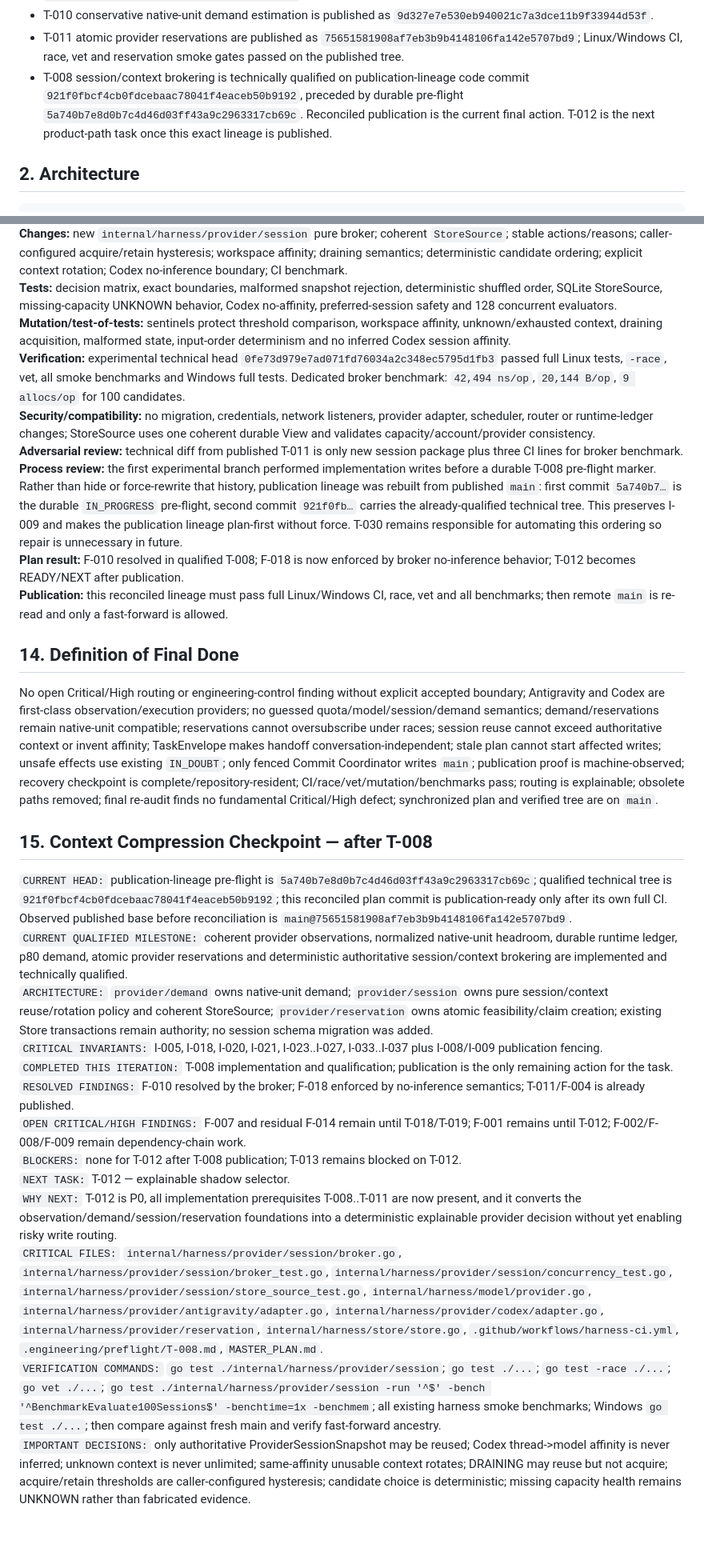
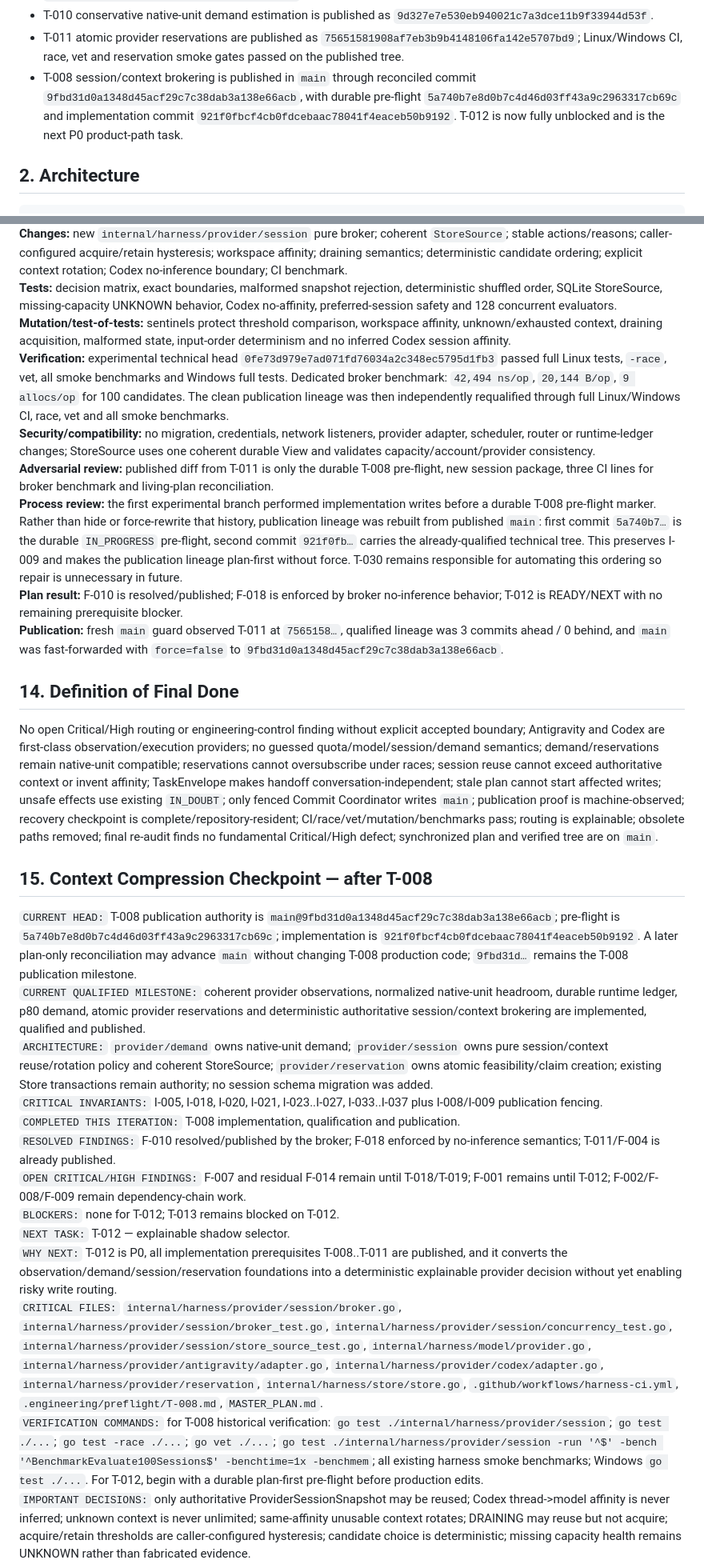
Before and after one commit to Homiakus/Antigravity-Progressive-Bootstrap, a Markdown page: MASTER_PLAN.md, 2 parts joined by grey strips. Shown at 80% size. Drawn GitHub-style; blank space fills up the shorter version.

Commit message:
plan(provider): record T-008 publication

```diff
--- a/MASTER_PLAN.md
+++ b/MASTER_PLAN.md
@@ -20,7 +20,7 @@ Current qualified milestones:
 - T-029 makes publication/checkpoint evidence machine-verifiable; published as `d6fc97d19b2161db4256aafa839715d929a6eb95`.
 - T-010 conservative native-unit demand estimation is published as `9d327e7e530eb940021c7a3dce11b9f33944d53f`.
 - T-011 atomic provider reservations are published as `75651581908af7eb3b9b4148106fa142e5707bd9`; Linux/Windows CI, race, vet and reservation smoke gates passed on the published tree.
-- T-008 session/context brokering is technically qualified on publication-lineage code commit `921f0fbcf4cb0fdcebaac78041f4eaceb50b9192`, preceded by durable pre-flight `5a740b7e8d0b7c4d46d03ff43a9c2963317cb69c`. Reconciled publication is the current final action. T-012 is the next product-path task once this exact lineage is published.
+- T-008 session/context brokering is published in `main` through reconciled commit `9fbd31d0a1348d45acf29c7c38dab3a138e66acb`, with durable pre-flight `5a740b7e8d0b7c4d46d03ff43a9c2963317cb69c` and implementation commit `921f0fbcf4cb0fdcebaac78041f4eaceb50b9192`. T-012 is now fully unblocked and is the next P0 product-path task.
 
 ## 2. Architecture
 
@@ -502,12 +502,12 @@ Atomic provider reservations close Critical F-004. Complete-claim SQL aggregatio
 **Changes:** new `internal/harness/provider/session` pure broker; coherent `StoreSource`; stable actions/reasons; caller-configured acquire/retain hysteresis; workspace affinity; draining semantics; deterministic candidate ordering; explicit context rotation; Codex no-inference boundary; CI benchmark.
 **Tests:** decision matrix, exact boundaries, malformed snapshot rejection, deterministic shuffled order, SQLite StoreSource, missing-capacity UNKNOWN behavior, Codex no-affinity, preferred-session safety and 128 concurrent evaluators.
 **Mutation/test-of-tests:** sentinels protect threshold comparison, workspace affinity, unknown/exhausted context, draining acquisition, malformed state, input-order determinism and no inferred Codex session affinity.
-**Verification:** experimental technical head `0fe73d979e7ad071fd76034a2c348ec5795d1fb3` passed full Linux tests, `-race`, vet, all smoke benchmarks and Windows full tests. Dedicated broker benchmark: `42,494 ns/op`, `20,144 B/op`, `9 allocs/op` for 100 candidates.
+**Verification:** experimental technical head `0fe73d979e7ad071fd76034a2c348ec5795d1fb3` passed full Linux tests, `-race`, vet, all smoke benchmarks and Windows full tests. Dedicated broker benchmark: `42,494 ns/op`, `20,144 B/op`, `9 allocs/op` for 100 candidates. The clean publication lineage was then independently requalified through full Linux/Windows CI, race, vet and all smoke benchmarks.
 **Security/compatibility:** no migration, credentials, network listeners, provider adapter, scheduler, router or runtime-ledger changes; StoreSource uses one coherent durable View and validates capacity/account/provider consistency.
-**Adversarial review:** technical diff from published T-011 is only new session package plus three CI lines for broker benchmark.
+**Adversarial review:** published diff from T-011 is only the durable T-008 pre-flight, new session package, three CI lines for broker benchmark and living-plan reconciliation.
 **Process review:** the first experimental branch performed implementation writes before a durable T-008 pre-flight marker. Rather than hide or force-rewrite that history, publication lineage was rebuilt from published `main`: first commit `5a740b7…` is the durable `IN_PROGRESS` pre-flight, second commit `921f0fb…` carries the already-qualified technical tree. This preserves I-009 and makes the publication lineage plan-first without force. T-030 remains responsible for automating this ordering so repair is unnecessary in future.
-**Plan result:** F-010 resolved in qualified T-008; F-018 is now enforced by broker no-inference behavior; T-012 becomes READY/NEXT after publication.
-**Publication:** this reconciled lineage must pass full Linux/Windows CI, race, vet and all benchmarks; then remote `main` is re-read and only a fast-forward is allowed.
+**Plan result:** F-010 is resolved/published; F-018 is enforced by broker no-inference behavior; T-012 is READY/NEXT with no remaining prerequisite blocker.
+**Publication:** fresh `main` guard observed T-011 at `7565158…`, qualified lineage was 3 commits ahead / 0 behind, and `main` was fast-forwarded with `force=false` to `9fbd31d0a1348d45acf29c7c38dab3a138e66acb`.
 
 ## 14. Definition of Final Done
 
@@ -515,18 +515,18 @@ No open Critical/High routing or engineering-control finding without explicit ac
 
 ## 15. Context Compression Checkpoint — after T-008
 
-`CURRENT HEAD:` publication-lineage pre-flight is `5a740b7e8d0b7c4d46d03ff43a9c2963317cb69c`; qualified technical tree is `921f0fbcf4cb0fdcebaac78041f4eaceb50b9192`; this reconciled plan commit is publication-ready only after its own full CI. Observed published base before reconciliation is `main@75651581908af7eb3b9b4148106fa142e5707bd9`.
-`CURRENT QUALIFIED MILESTONE:` coherent provider observations, normalized native-unit headroom, durable runtime ledger, p80 demand, atomic provider reservations and deterministic authoritative session/context brokering are implemented and technically qualified.
+`CURRENT HEAD:` T-008 publication authority is `main@9fbd31d0a1348d45acf29c7c38dab3a138e66acb`; pre-flight is `5a740b7e8d0b7c4d46d03ff43a9c2963317cb69c`; implementation is `921f0fbcf4cb0fdcebaac78041f4eaceb50b9192`. A later plan-only reconciliation may advance `main` without changing T-008 production code; `9fbd31d…` remains the T-008 publication milestone.
+`CURRENT QUALIFIED MILESTONE:` coherent provider observations, normalized native-unit headroom, durable runtime ledger, p80 demand, atomic provider reservations and deterministic authoritative session/context brokering are implemented, qualified and published.
 `ARCHITECTURE:` `provider/demand` owns native-unit demand; `provider/session` owns pure session/context reuse/rotation policy and coherent StoreSource; `provider/reservation` owns atomic feasibility/claim creation; existing Store transactions remain authority; no session schema migration was added.
 `CRITICAL INVARIANTS:` I-005, I-018, I-020, I-021, I-023..I-027, I-033..I-037 plus I-008/I-009 publication fencing.
-`COMPLETED THIS ITERATION:` T-008 implementation and qualification; publication is the only remaining action for the task.
-`RESOLVED FINDINGS:` F-010 resolved by the broker; F-018 enforced by no-inference semantics; T-011/F-004 is already published.
+`COMPLETED THIS ITERATION:` T-008 implementation, qualification and publication.
+`RESOLVED FINDINGS:` F-010 resolved/published by the broker; F-018 enforced by no-inference semantics; T-011/F-004 is already published.
 `OPEN CRITICAL/HIGH FINDINGS:` F-007 and residual F-014 remain until T-018/T-019; F-001 remains until T-012; F-002/F-008/F-009 remain dependency-chain work.
-`BLOCKERS:` none for T-012 after T-008 publication; T-013 remains blocked on T-012.
+`BLOCKERS:` none for T-012; T-013 remains blocked on T-012.
 `NEXT TASK:` T-012 — explainable shadow selector.
-`WHY NEXT:` T-012 is P0, all implementation prerequisites T-008..T-011 are now present, and it converts the observation/demand/session/reservation foundations into a deterministic explainable provider decision without yet enabling risky write routing.
+`WHY NEXT:` T-012 is P0, all implementation prerequisites T-008..T-011 are published, and it converts the observation/demand/session/reservation foundations into a deterministic explainable provider decision without yet enabling risky write routing.
 `CRITICAL FILES:` `internal/harness/provider/session/broker.go`, `internal/harness/provider/session/broker_test.go`, `internal/harness/provider/session/concurrency_test.go`, `internal/harness/provider/session/store_source_test.go`, `internal/harness/model/provider.go`, `internal/harness/provider/antigravity/adapter.go`, `internal/harness/provider/codex/adapter.go`, `internal/harness/provider/reservation`, `internal/harness/store/store.go`, `.github/workflows/harness-ci.yml`, `.engineering/preflight/T-008.md`, `MASTER_PLAN.md`.
-`VERIFICATION COMMANDS:` `go test ./internal/harness/provider/session`; `go test ./...`; `go test -race ./...`; `go vet ./...`; `go test ./internal/harness/provider/session -run '^$' -bench '^BenchmarkEvaluate100Sessions$' -benchtime=1x -benchmem`; all existing harness smoke benchmarks; Windows `go test ./...`; then compare against fresh main and verify fast-forward ancestry.
+`VERIFICATION COMMANDS:` for T-008 historical verification: `go test ./internal/harness/provider/session`; `go test ./...`; `go test -race ./...`; `go vet ./...`; `go test ./internal/harness/provider/session -run '^$' -bench '^BenchmarkEvaluate100Sessions$' -benchtime=1x -benchmem`; all existing harness smoke benchmarks; Windows `go test ./...`. For T-012, begin with a durable plan-first pre-flight before production edits.
 `IMPORTANT DECISIONS:` only authoritative ProviderSessionSnapshot may be reused; Codex thread->model affinity is never inferred; unknown context is never unlimited; same-affinity unusable context rotates; DRAINING may reuse but not acquire; acquire/retain thresholds are caller-configured hysteresis; candidate choice is deterministic; missing capacity health remains UNKNOWN rather than fabricated evidence.
 `REJECTED OPTIONS:` inferred Codex session/model binding, universal reuse percentages, unknown context as unlimited, GUI/transcript heuristics for affinity, new session schema, adapter rewrite, independent torn Store reads, force publication.
 `NEW PROCESS LEARNING:` an experimental branch that starts implementation before durable pre-flight should not be rewritten or silently accepted. Rebuild publication lineage from the published base with an explicit plan-first marker, preserve qualified tree content, re-run full CI on the clean lineage, and only then fast-forward `main`; T-030 should make this automatic.
```
Also changed, not shown: other parts of MASTER_PLAN.md (+8 -8 lines).
